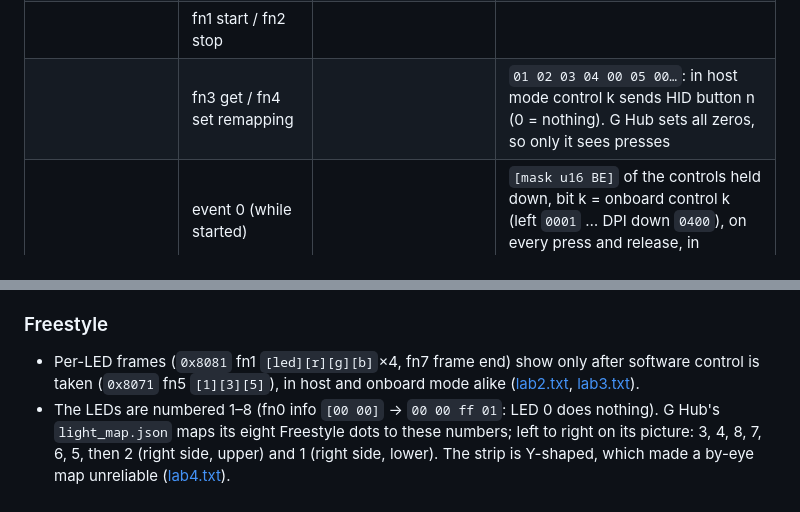
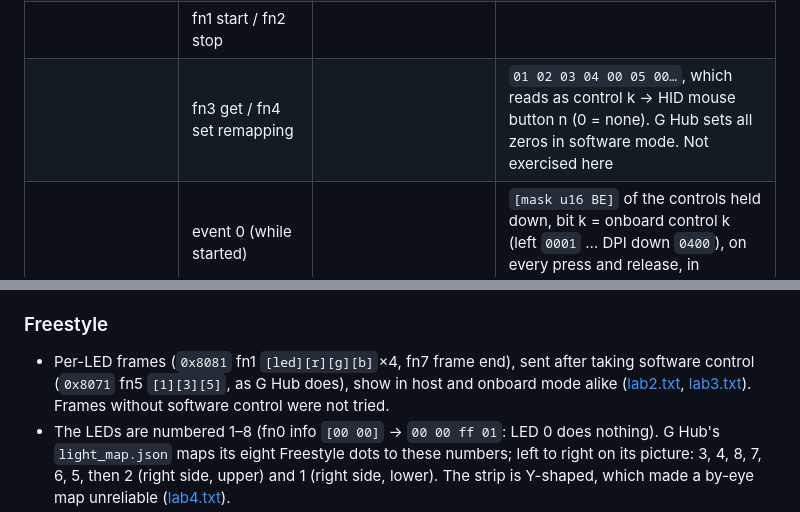
Before and after one commit to CharlExMachina/LibreHub, a Markdown page: docs/G502X-PROTOCOL.md, 2 parts joined by grey strips. Drawn GitHub-style.

Commit message:
Say only what was tested about remapping and Freestyle software control

```diff
--- a/docs/G502X-PROTOCOL.md
+++ b/docs/G502X-PROTOCOL.md
@@ -217,7 +217,7 @@ answers every request with `8F … 08`. The client retries for a configurable ti
 | | fn7 power config | `[0]` get → `[00 00 00][idle s u16][sleep s u16]`; `[1 00 00 idle sleep]` set | |
 | 8110 MouseButtonSpy | fn0 count | | `[0b]` |
 | | fn1 start / fn2 stop | | |
-| | fn3 get / fn4 set remapping | | `01 02 03 04 00 05 00…`: in host mode control k sends HID button n (0 = nothing). G Hub sets all zeros, so only it sees presses |
+| | fn3 get / fn4 set remapping | | `01 02 03 04 00 05 00…`, which reads as control k → HID mouse button n (0 = none). G Hub sets all zeros in software mode. Not exercised here |
 | | event 0 (while started) | | `[mask u16 BE]` of the controls held down, bit k = onboard control k (left `0001` … DPI down `0400`), on every press and release, in onboard and host mode |
 | 8100 OnboardProfiles | event 0 | | `[00][profile]` after the profile button switched profile (not after a host-requested switch) |
 
@@ -345,9 +345,10 @@ macOS). A lock file next to it keeps the app and `g502x agent` from both acting.
 
 ### Freestyle
 
-- Per-LED frames (`0x8081` fn1 `[led][r][g][b]`×4, fn7 frame end) show only after software
-  control is taken (`0x8071` fn5 `[1][3][5]`), in host and onboard mode alike
-  ([lab2.txt](evidence/g502x/lab/lab2.txt), [lab3.txt](evidence/g502x/lab/lab3.txt)).
+- Per-LED frames (`0x8081` fn1 `[led][r][g][b]`×4, fn7 frame end), sent after taking software
+  control (`0x8071` fn5 `[1][3][5]`, as G Hub does), show in host and onboard mode alike
+  ([lab2.txt](evidence/g502x/lab/lab2.txt), [lab3.txt](evidence/g502x/lab/lab3.txt)). Frames
+  without software control were not tried.
 - The LEDs are numbered 1–8 (fn0 info `[00 00]` → `00 00 ff 01`: LED 0 does nothing). G Hub's
   `light_map.json` maps its eight Freestyle dots to these numbers; left to right on its
   picture: 3, 4, 8, 7, 6, 5, then 2 (right side, upper) and 1 (right side, lower). The strip is
```
Also changed, not shown: README.md (+1 -1 lines).
